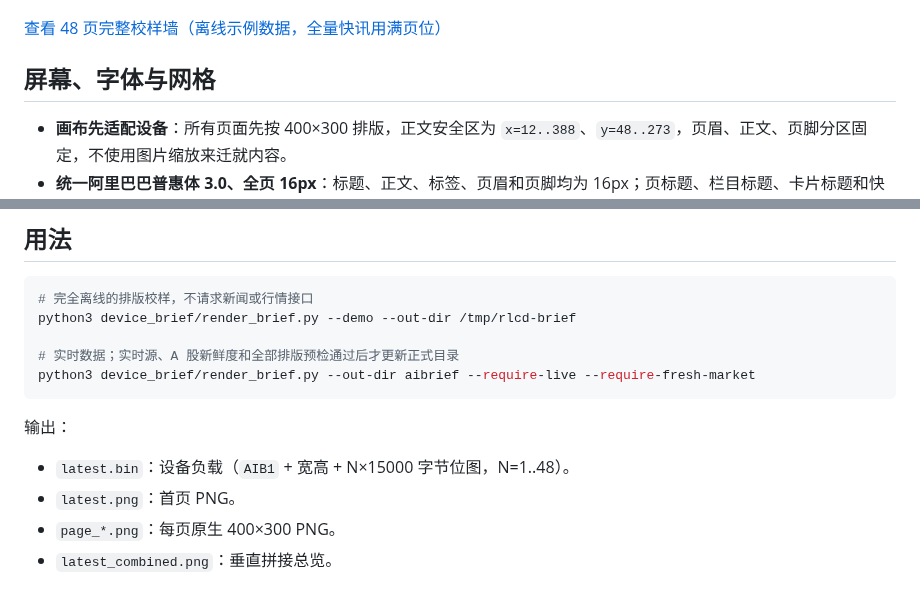
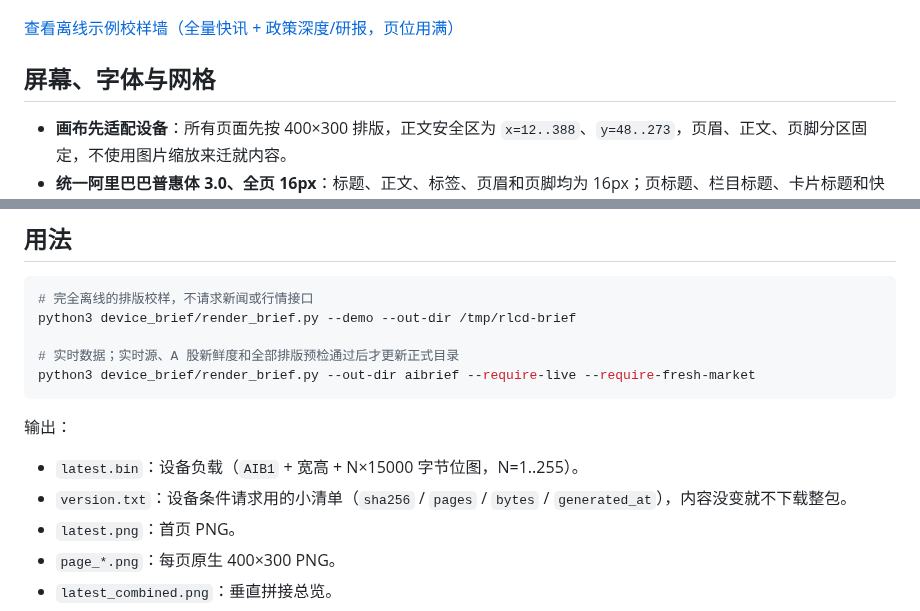
Before and after one commit to k-macao/02-rlcd, a Markdown page: device_brief/README.md, 2 parts joined by grey strips. GitHub-like rendering.

```diff
--- a/device_brief/README.md
+++ b/device_brief/README.md
@@ -4,7 +4,7 @@
 
 ![设备简报首页样张（离线示例数据）](sample.png)
 
-[查看 48 页完整校样墙（离线示例数据，全量快讯用满页位）](sample_contact_sheet.png)
+[查看离线示例校样墙（全量快讯 + 政策深度/研报，页位用满）](sample_contact_sheet.png)
 
 ## 屏幕、字体与网格
 
@@ -50,7 +50,8 @@ python3 device_brief/render_brief.py --out-dir aibrief --require-live --require-
 
 输出：
 
-- `latest.bin`：设备负载（`AIB1` + 宽高 + N×15000 字节位图，N=1..48）。
+- `latest.bin`：设备负载（`AIB1` + 宽高 + N×15000 字节位图，N=1..255）。
+- `version.txt`：设备条件请求用的小清单（`sha256` / `pages` / `bytes` / `generated_at`），内容没变就不下载整包。
 - `latest.png`：首页 PNG。
 - `page_*.png`：每页原生 400×300 PNG。
 - `latest_combined.png`：垂直拼接总览。
```
Also changed, not shown: other parts of device_brief/README.md (+11 -9 lines), README.md (+1 -1 lines), docs/Aibrief_zh.md (+12 -11 lines), device_brief/sample.png, device_brief/sample_contact_sheet.png, 10 other files.
